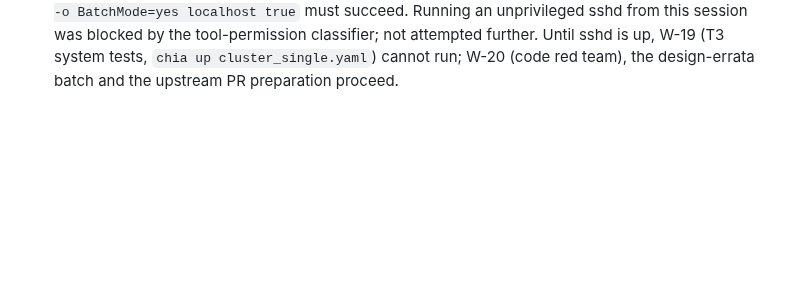
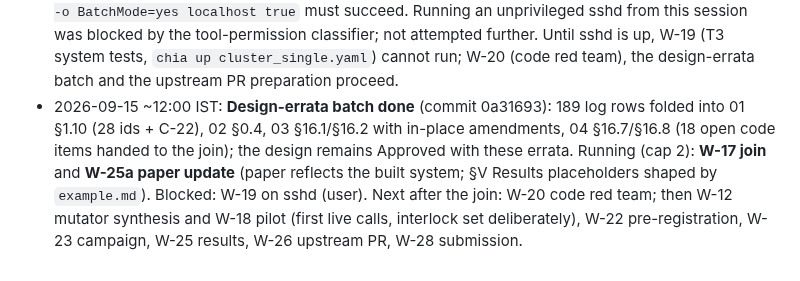
Before and after one commit to DevAbhinav-23/CHIA_Hackathon_2k26, a Markdown page: docs/HANDOFF.md, the part around the change. Rendered like a GitHub page; blank space fills up the shorter version.

Commit message:
bugloop: handoff: design errata folded; join and paper update running

```diff
--- a/docs/HANDOFF.md
+++ b/docs/HANDOFF.md
@@ -113,3 +113,4 @@ All five design documents are **Approved** (`design/00-README.md` sign-off recor
 - 2026-09-15 ~09:40 IST: **W-15 done** (feedback 11 tests, results renderer 22 tests, `tests/fixtures/results/example.md` shows the results section's shape; `render_results(store, manifest, *, labelled_pairs)`). T0 suite 424 green excluding W-16's in-flight driver test. Running (cap 2): W-16 resume (driver/YAMLs/build_image/submit/sync/layout/image tests), and the **design-errata batch** folding `implementation-errata-log.md` into 01/02/03/04 before the code red team. Next: W-17 join (llm.py, interlock env, SourceReadTool call site, mirror two-direction walk, mutation_01 fixture), W-19 T3 on the single-machine cluster, W-20 code red team, W-12/W-18 first live calls, W-22, W-23, W-25, W-26, W-28.
 - 2026-09-15 ~10:30 IST: **W-16 done** (driver `bug_loop.py` with 12 pre-flight checks and a full in-process dry-run iteration over both arms; `build_image`; both cluster YAMLs load; submit wrapper; `sync-to-chia.sh` T1-tested; layout rules with 4 xfails pinned to errata rows; T2 image tests pass against `chia-circt-assert:eade0de61bc5`). T0 suite 485 green, pushed. Running (cap 2): **W-17 join** (llm.py, interlock env mapping, SourceReadTool call site, mirror two-direction walk with cap 12,000, mutation_01 fixture, CounterBlocks, owed tests, head env `~/.cache/chia-venv` in `cluster_single.yaml`, corpus decode, 17 integration tests with recorded seam fixtures) and the design-errata batch. `ghcr.io/ucb-bar/chia:latest` pulled (978 MB, 2026-09-01; Python 3.10.19, Ray 2.54.0, chia and google-genai importable) for the `bugloop_llm` worker. Next: W-19 T3 on the single-machine cluster (`chia up` with `cluster_single.yaml`), W-20 code red team, W-12/W-18 first live calls, W-22, W-23, W-25, W-26, W-28.
 - 2026-09-15 ~11:00 IST: **Blocker for W-19 (cluster tier): sshd is inactive on this host** and CHIA's cluster layer (`chia/cluster/ssh.py`) drives every host action over `ssh`/`rsync`, with no local shortcut. User-level half done: `~/.ssh/id_ed25519` generated and added to `~/.ssh/authorized_keys`. **Human action (sudo):** `sudo systemctl enable --now sshd` and then `ssh -o BatchMode=yes localhost true` must succeed. Running an unprivileged sshd from this session was blocked by the tool-permission classifier; not attempted further. Until sshd is up, W-19 (T3 system tests, `chia up cluster_single.yaml`) cannot run; W-20 (code red team), the design-errata batch and the upstream PR preparation proceed.
+- 2026-09-15 ~12:00 IST: **Design-errata batch done** (commit 0a31693): 189 log rows folded into 01 §1.10 (28 ids + C-22), 02 §0.4, 03 §16.1/§16.2 with in-place amendments, 04 §16.7/§16.8 (18 open code items handed to the join); the design remains Approved with these errata. Running (cap 2): **W-17 join** and **W-25a paper update** (paper reflects the built system; §V Results placeholders shaped by `example.md`). Blocked: W-19 on sshd (user). Next after the join: W-20 code red team; then W-12 mutator synthesis and W-18 pilot (first live calls, interlock set deliberately), W-22 pre-registration, W-23 campaign, W-25 results, W-26 upstream PR, W-28 submission.
```
